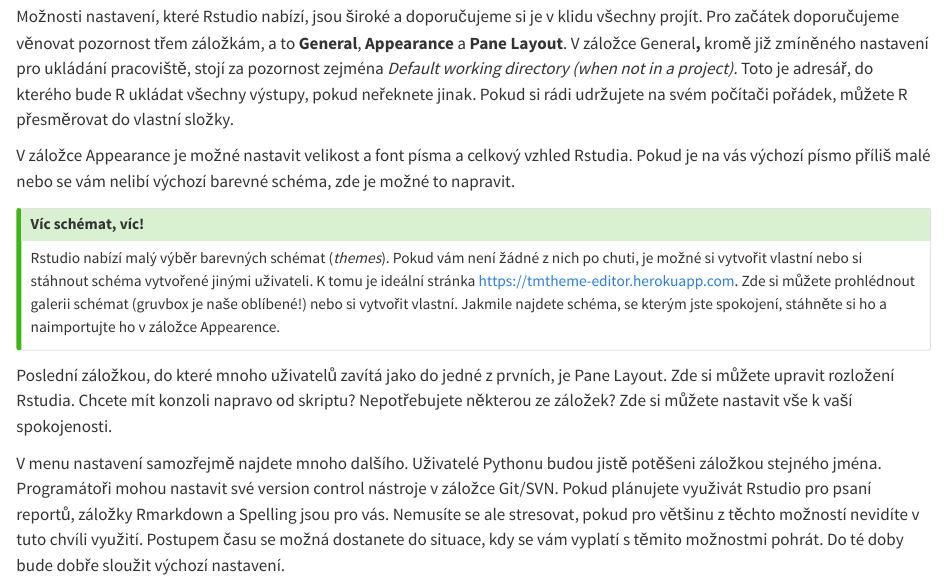
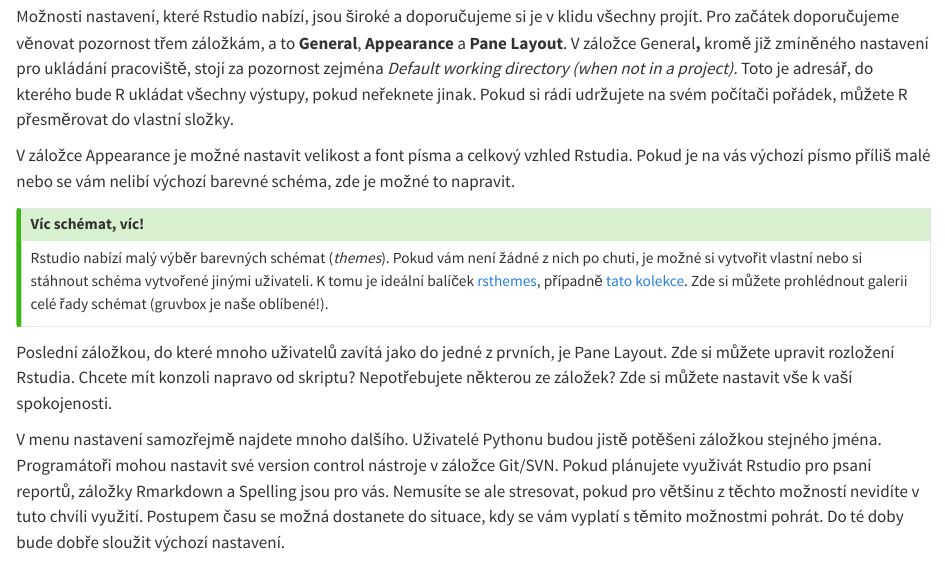
Before and after one commit to Sociology-FA-CU/uvod-do-r-kniha, a Quarto document (rstudio.qmd): the page in a window 1100 px wide, from 1550 px down. Rendered offline with R 4.5, knitr and Pandoc in place of Quarto, with nearby package versions.

Commit message:
updated rstudio themes links

```diff
--- a/rstudio.qmd
+++ b/rstudio.qmd
@@ -39,7 +39,7 @@
 ::: callout-tip
 ## Víc schémat, víc!
 
-Rstudio nabízí malý výběr barevných schémat (*themes*). Pokud vám není žádné z nich po chuti, je možné si vytvořit vlastní nebo si stáhnout schéma vytvořené jinými uživateli. K tomu je ideální stránka <https://tmtheme-editor.herokuapp.com>. Zde si můžete prohlédnout galerii schémat (gruvbox je naše oblíbené!) nebo si vytvořit vlastní. Jakmile najdete schéma, se kterým jste spokojení, stáhněte si ho a naimportujte ho v záložce Appearence.
+Rstudio nabízí malý výběr barevných schémat (*themes*). Pokud vám není žádné z nich po chuti, je možné si vytvořit vlastní nebo si stáhnout schéma vytvořené jinými uživateli. K tomu je ideální balíček [rsthemes](https://www.garrickadenbuie.com/project/rsthemes/), případně [tato kolekce](https://github.com/max-alletsee/rstudio-themes?tab=readme-ov-file). Zde si můžete prohlédnout galerii celé řady schémat (gruvbox je naše oblíbené!).
 :::
 
 Poslední záložkou, do které mnoho uživatelů zavítá jako do jedné z prvních, je Pane Layout. Zde si můžete upravit rozložení Rstudia. Chcete mít konzoli napravo od skriptu? Nepotřebujete některou ze záložek? Zde si můžete nastavit vše k vaší spokojenosti.
```
